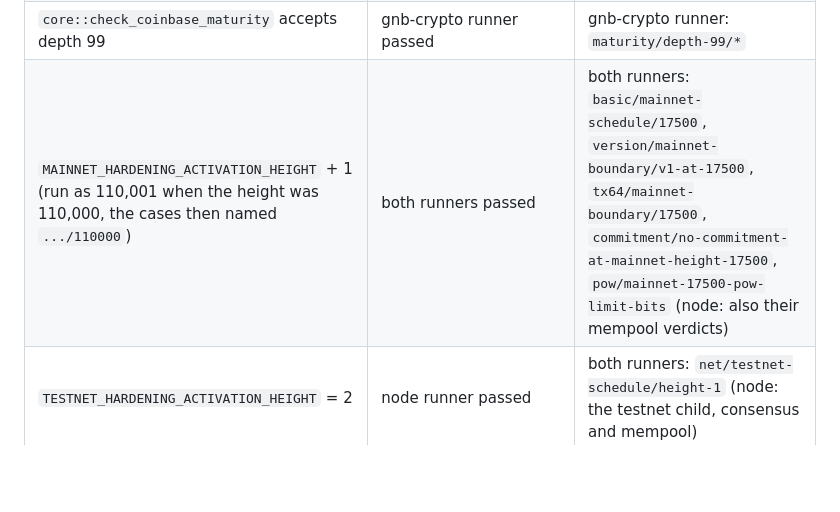
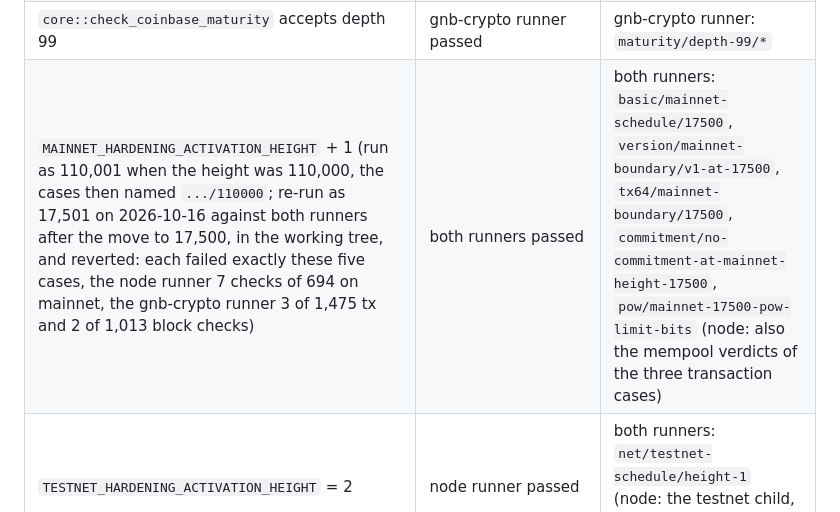
Before and after one commit to gnb-smh/gnb-smh, a Markdown page: docs/testing/VECTORS.md, the part around the change. GitHub-like rendering; blank space fills up the shorter version.

Commit message:
docs(VECTORS): the activation-height mutation re-run at 17,501
With MAINNET_HARDENING_ACTIVATION_HEIGHT set to 17,501 in the working tree
(reverted afterwards), both runners fail exactly the five boundary cases of
the regenerated vectors: basic/mainnet-schedule/17500,
version/mainnet-boundary/v1-at-17500, tx64/mainnet-boundary/17500,
commitment/no-commitment-at-mainnet-height-17500 and
pow/mainnet-17500-pow-limit-bits. gnb-crypto runner: 3 of 1,475 tx checks,
2 of 1,013 block checks; node runner: 7 of 694 mainnet tx checks (the three
transaction cases, with the mempool verdicts) and the two block cases; the
testnet child passes.

Co-Authored-By: Claude Opus 5.5 <noreply@anthropic.com>
Claude-Session: https://claude.ai/code/session_01UpkUUXKSMKNuUkvsJdLRTs

```diff
--- a/docs/testing/VECTORS.md
+++ b/docs/testing/VECTORS.md
@@ -542,7 +542,7 @@ with its own target dir; the baselines passed in both.
 | admission without its "no inputs" rule (still refused, as zero-value) | node runner passed | node runner: `struct/no-inputs/*` (refusal class) |
 | `core::check_min_fee` accepts one unit below the minimum | gnb-crypto runner passed | gnb-crypto runner: `fee/minimum-minus-one/*` |
 | `core::check_coinbase_maturity` accepts depth 99 | gnb-crypto runner passed | gnb-crypto runner: `maturity/depth-99/*` |
-| `MAINNET_HARDENING_ACTIVATION_HEIGHT` + 1 (run as 110,001 when the height was 110,000, the cases then named `.../110000`) | both runners passed | both runners: `basic/mainnet-schedule/17500`, `version/mainnet-boundary/v1-at-17500`, `tx64/mainnet-boundary/17500`, `commitment/no-commitment-at-mainnet-height-17500`, `pow/mainnet-17500-pow-limit-bits` (node: also their mempool verdicts) |
+| `MAINNET_HARDENING_ACTIVATION_HEIGHT` + 1 (run as 110,001 when the height was 110,000, the cases then named `.../110000`; re-run as 17,501 on 2026-10-16 against both runners after the move to 17,500, in the working tree, and reverted: each failed exactly these five cases, the node runner 7 checks of 694 on mainnet, the gnb-crypto runner 3 of 1,475 tx and 2 of 1,013 block checks) | both runners passed | both runners: `basic/mainnet-schedule/17500`, `version/mainnet-boundary/v1-at-17500`, `tx64/mainnet-boundary/17500`, `commitment/no-commitment-at-mainnet-height-17500`, `pow/mainnet-17500-pow-limit-bits` (node: also the mempool verdicts of the three transaction cases) |
 | `TESTNET_HARDENING_ACTIVATION_HEIGHT` = 2 | node runner passed | both runners: `net/testnet-schedule/height-1` (node: the testnet child, consensus and mempool) |
 
 Python corruptions of the second round, each reported: the mined nonce + 1
```
